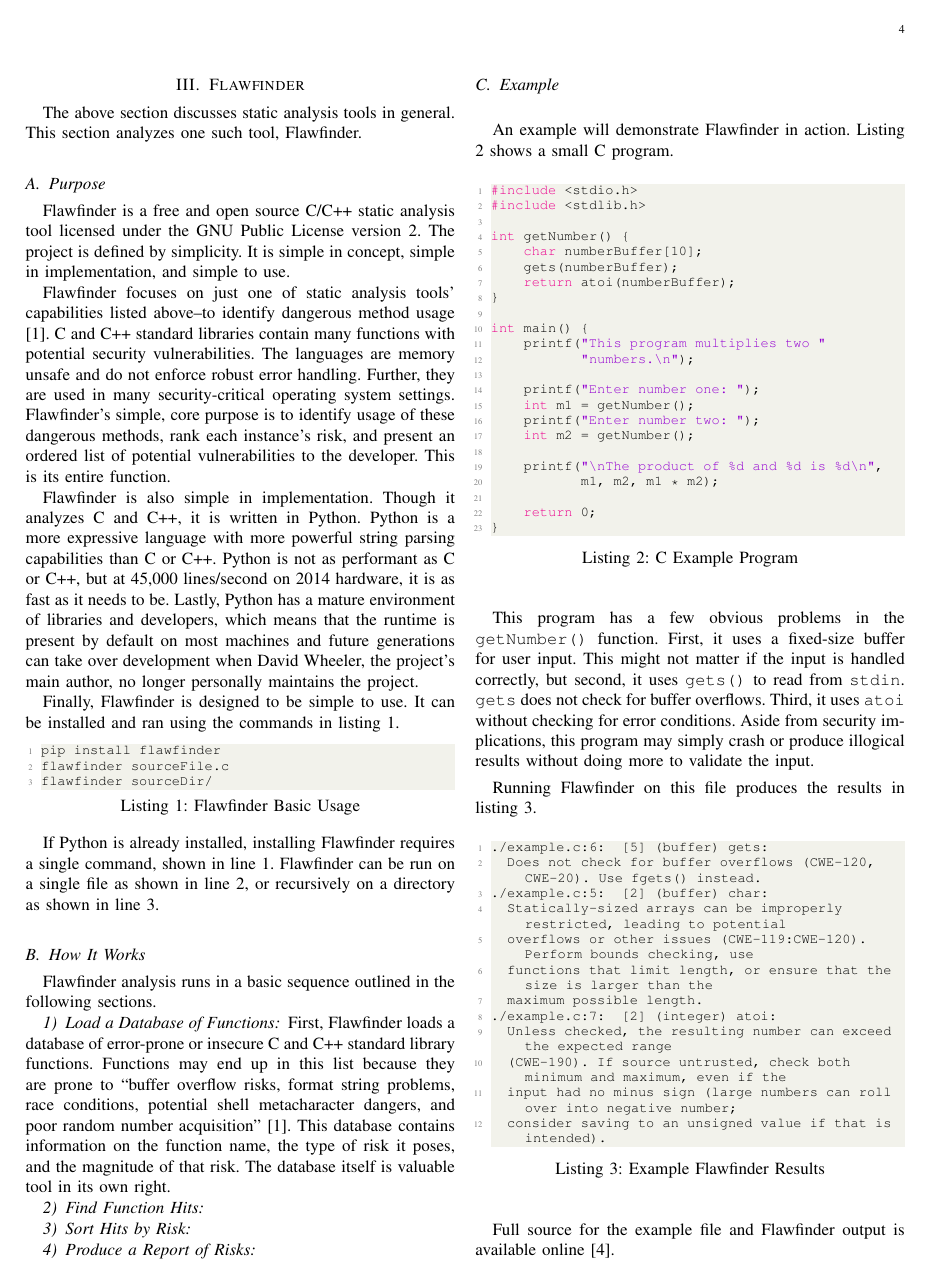
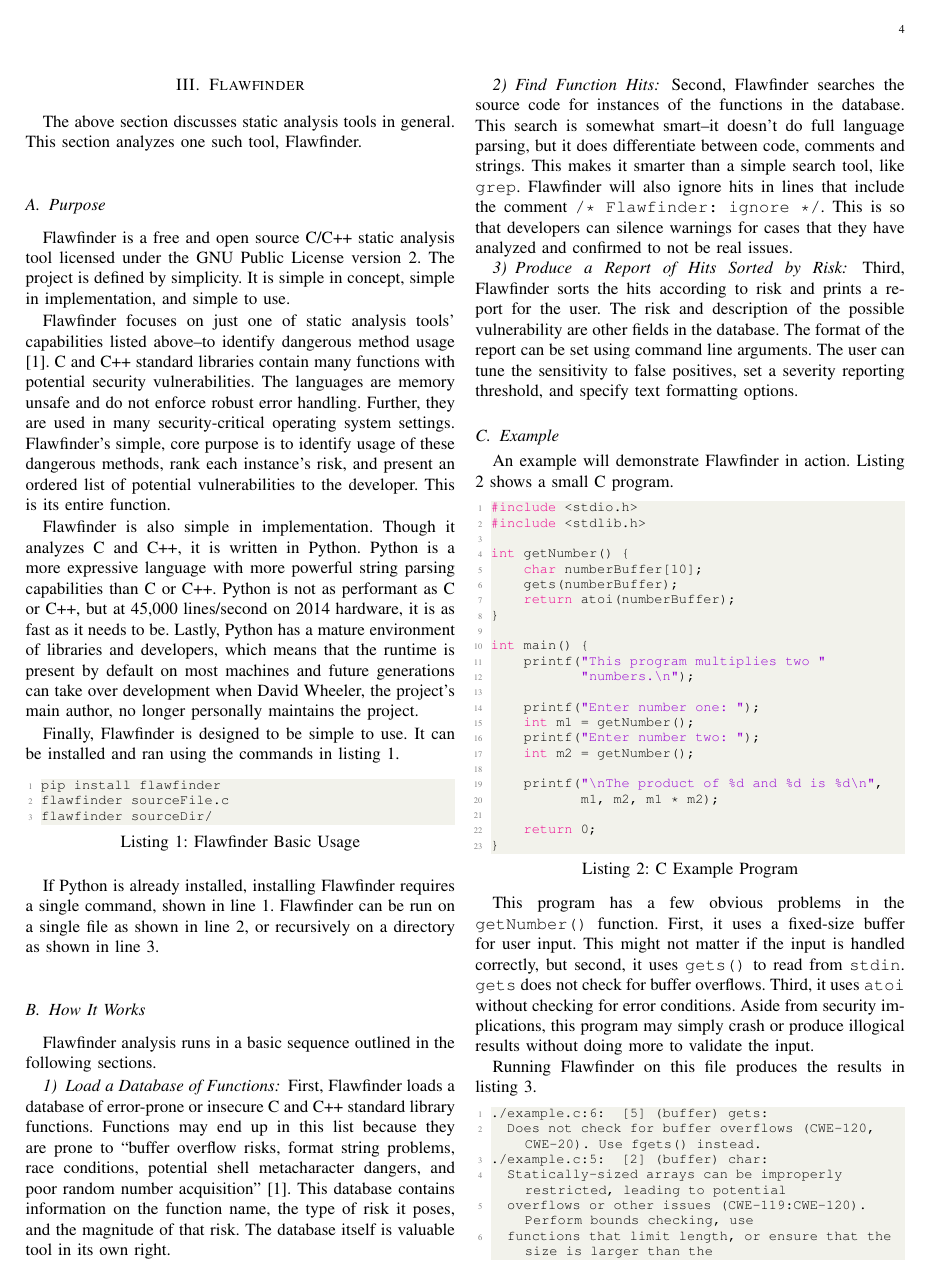
Before and after one commit to kkredit/static-analysis-research-paper, a LaTeX paper (ResearchPaper.tex): page 4 of 5. Compiled offline with pdfLaTeX; a missing font is replaced by an installed copy or a similar font; a LaTeX package or settings file that is missing is left out.

Commit message:
Finish how FF works section

```diff
--- a/ResearchPaper.tex
+++ b/ResearchPaper.tex
@@ -266,9 +266,19 @@
 
 \subsubsection{Find Function Hits}
 
-\subsubsection{Sort Hits by Risk}
+Second, Flawfinder searches the source code for instances of the functions in the database. This
+search is somewhat smart--it doesn't do full language parsing, but it does differentiate between
+code, comments and strings. This makes it smarter than a simple search tool, like \tt{grep}.
+Flawfinder will also ignore hits in lines that include the comment \tt{/* Flawfinder: ignore */}.
+This is so that developers can silence warnings for cases that they have analyzed and confirmed to
+not be real issues.
 
-\subsubsection{Produce a Report of Risks}
+\subsubsection{Produce a Report of Hits Sorted by Risk}
+
+Third, Flawfinder sorts the hits according to risk and prints a report for the user. The risk and
+description of the possible vulnerability are other fields in the database. The format of the report
+can be set using command line arguments. The user can tune the sensitivity to false positives, set
+a severity reporting threshold, and specify text formatting options.
 
 \subsection{Example}
 
```
